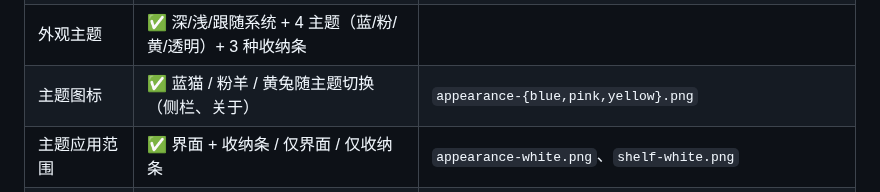
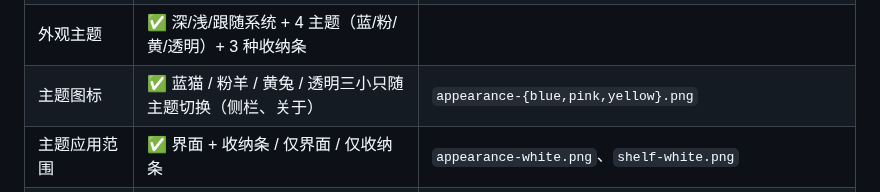
Before and after one commit to 51younglowkey/youngbar, a Markdown page: docs/STATUS.md, the part around the change. Drawn GitHub-style.

```diff
--- a/docs/STATUS.md
+++ b/docs/STATUS.md
@@ -44,7 +44,7 @@
 | 一页布局 | ✅ 行高按项目数自动压缩，12 项一屏放下 | `docs/images/settings-layout.png` | `docs/images/settings-layout.png` |
 | 布局顺序校准 | ✅ 新项按真实 x 插入；可见项每次刷新校准并持久化 | `itemOrder` 以有道翻译开头；`docs/images/settings-layout.png` |
 | 外观主题 | ✅ 深/浅/跟随系统 + 4 主题（蓝/粉/黄/透明）+ 3 种收纳条 |
-| 主题图标 | ✅ 蓝猫 / 粉羊 / 黄兔随主题切换（侧栏、关于） | `appearance-{blue,pink,yellow}.png` |
+| 主题图标 | ✅ 蓝猫 / 粉羊 / 黄兔 / 透明三小只随主题切换（侧栏、关于） | `appearance-{blue,pink,yellow}.png` |
 | 主题应用范围 | ✅ 界面 + 收纳条 / 仅界面 / 仅收纳条 | `appearance-white.png`、`shelf-white.png` |
 | 透明主题 | ✅ 跟随系统：深色玻璃白图标 / 浅色玻璃黑图标，界面中性 | `appearance-clear.png` | `docs/images/appearance-{dark,light}.png`、`shelf-sakura.png` |
 | 关于窗口 | ✅ 菜单打开，显示版本 0.3.0 (3) | `abouttest.json`；`docs/images/about.png` |
```
Also changed, not shown: Resources/Theme-clear.jpg (added), docs/images/appearance-clear.png, 1 other file.
